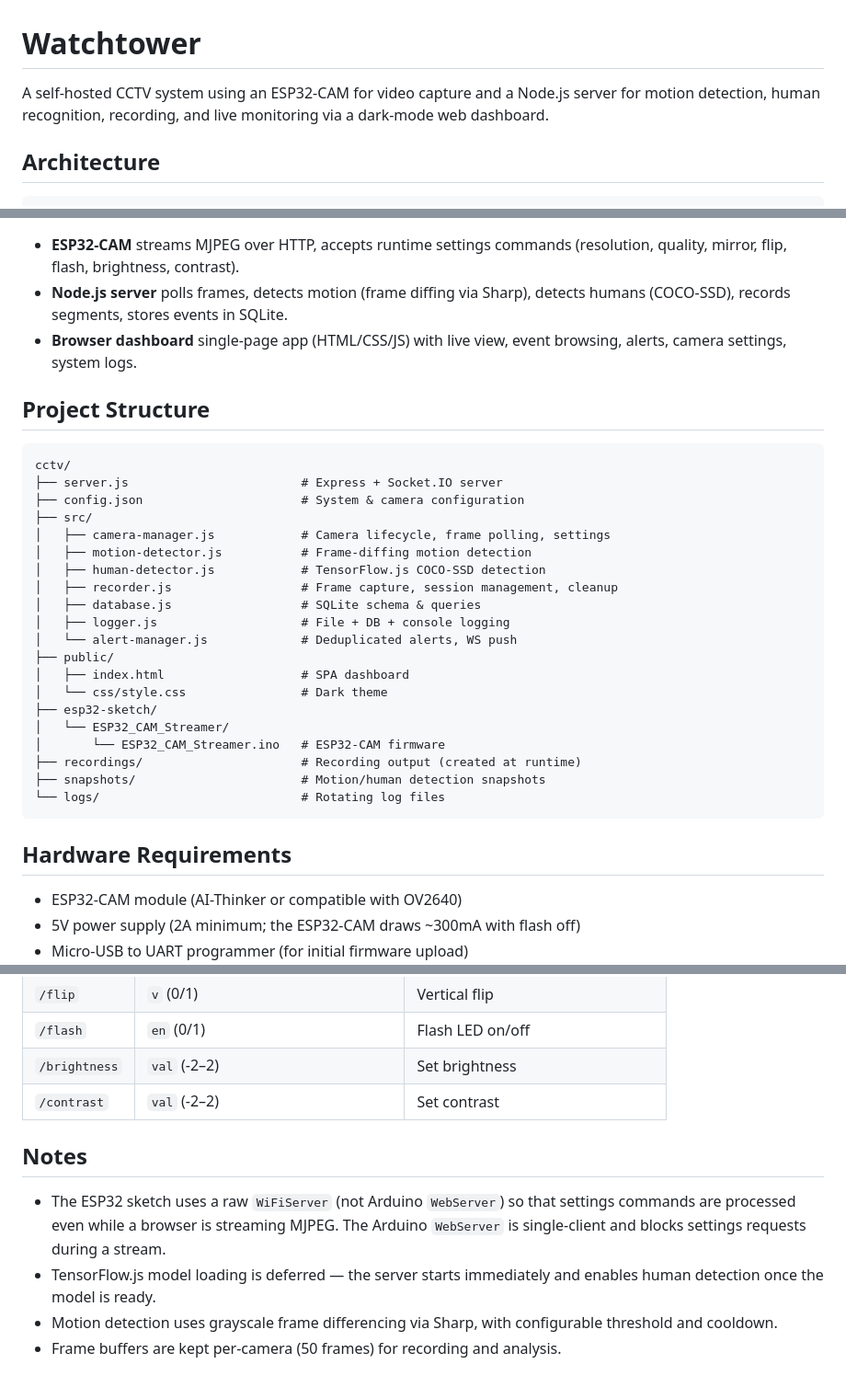
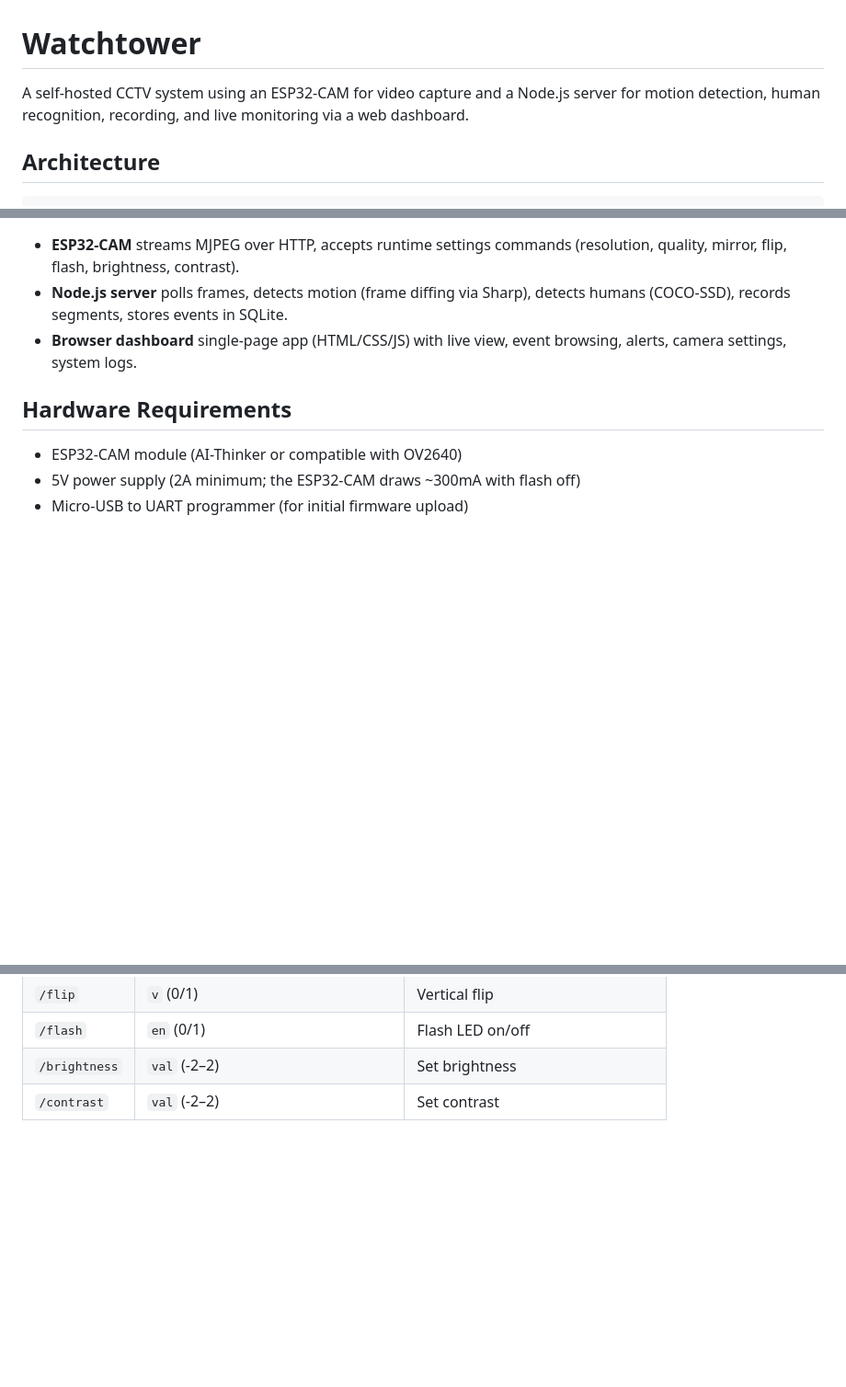
Before and after one commit to enginestein/Watchtower, a Markdown page: README.md, 3 parts joined by grey strips. Shown at 92% size. GitHub-like rendering; blank space fills up the shorter version.

````diff
--- a/README.md
+++ b/README.md
@@ -1,6 +1,6 @@
 # Watchtower
 
-A self-hosted CCTV system using an ESP32-CAM for video capture and a Node.js server for motion detection, human recognition, recording, and live monitoring via a dark-mode web dashboard.
+A self-hosted CCTV system using an ESP32-CAM for video capture and a Node.js server for motion detection, human recognition, recording, and live monitoring via a web dashboard.
 
 ## Architecture
 
@@ -16,30 +16,6 @@ ESP32-CAM ──MJPEG/HTTP──> Node.js Server ──WebSocket──> Browser
 - **Node.js server** polls frames, detects motion (frame diffing via Sharp), detects humans (COCO-SSD), records segments, stores events in SQLite.
 - **Browser dashboard** single-page app (HTML/CSS/JS) with live view, event browsing, alerts, camera settings, system logs.
 
-## Project Structure
-
-```
-cctv/
-├── server.js                        # Express + Socket.IO server
-├── config.json                      # System & camera configuration
-├── src/
-│   ├── camera-manager.js            # Camera lifecycle, frame polling, settings
-│   ├── motion-detector.js           # Frame-diffing motion detection
-│   ├── human-detector.js            # TensorFlow.js COCO-SSD detection
-│   ├── recorder.js                  # Frame capture, session management, cleanup
-│   ├── database.js                  # SQLite schema & queries
-│   ├── logger.js                    # File + DB + console logging
-│   └── alert-manager.js             # Deduplicated alerts, WS push
-├── public/
-│   ├── index.html                   # SPA dashboard
-│   └── css/style.css                # Dark theme
-├── esp32-sketch/
-│   └── ESP32_CAM_Streamer/
-│       └── ESP32_CAM_Streamer.ino   # ESP32-CAM firmware
-├── recordings/                      # Recording output (created at runtime)
-├── snapshots/                       # Motion/human detection snapshots
-└── logs/                            # Rotating log files
-```
 
 ## Hardware Requirements
 
@@ -181,10 +157,3 @@ The ESP32-CAM exposes these endpoints on its HTTP server:
 | `/flash` | `en` (0/1) | Flash LED on/off |
 | `/brightness` | `val` (-2–2) | Set brightness |
 | `/contrast` | `val` (-2–2) | Set contrast |
-
-## Notes
-
-- The ESP32 sketch uses a raw `WiFiServer` (not Arduino `WebServer`) so that settings commands are processed even while a browser is streaming MJPEG. The Arduino `WebServer` is single-client and blocks settings requests during a stream.
-- TensorFlow.js model loading is deferred — the server starts immediately and enables human detection once the model is ready.
-- Motion detection uses grayscale frame differencing via Sharp, with configurable threshold and cooldown.
-- Frame buffers are kept per-camera (50 frames) for recording and analysis.
````
